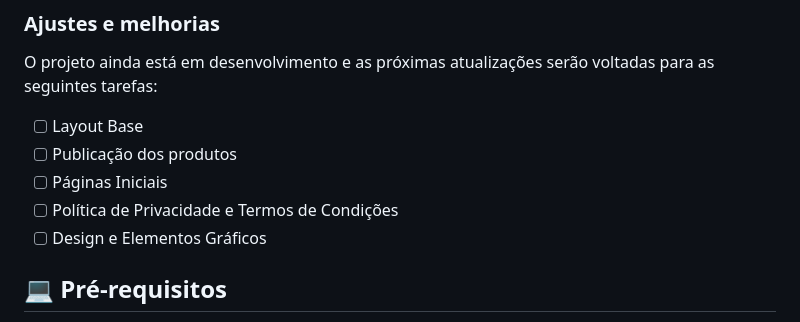
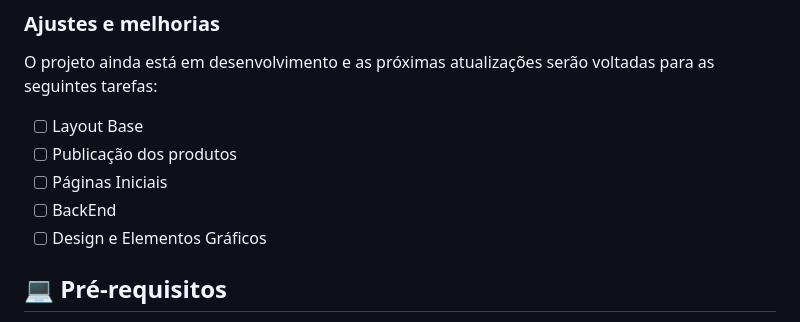
Before and after one commit to jimmyadmsenior/Index, a Markdown page: README.md, the part around the change. GitHub-like rendering.

```diff
--- a/README.md
+++ b/README.md
@@ -17,7 +17,7 @@ O projeto ainda está em desenvolvimento e as próximas atualizações serão vo
 - [ ] Layout Base
 - [ ] Publicação dos produtos
 - [ ] Páginas Iniciais
-- [ ] Política de Privacidade e Termos de Condições
+- [ ] BackEnd
 - [ ] Design e Elementos Gráficos
 
 ## 💻 Pré-requisitos
```
